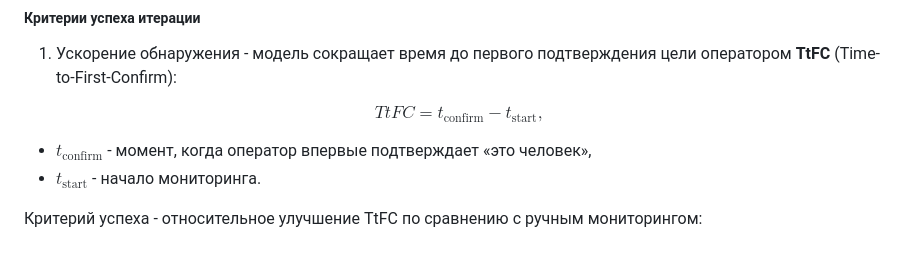
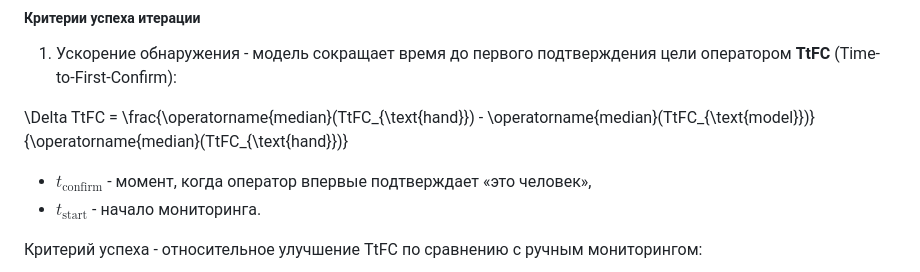
Before and after one commit to ykvnkm/Rescue-AI, a Markdown page: ml_system_design_doc.md, the part around the change. Drawn GitHub-style.

Commit message:
docs: edit ML System Design Doc

```diff
--- a/ml_system_design_doc.md
+++ b/ml_system_design_doc.md
@@ -21,9 +21,7 @@
 
 1. Ускорение обнаружения - модель сокращает время до первого подтверждения цели оператором **TtFC** (Time-to-First-Confirm):
 
-$$
-TtFC = t_{\text{confirm}} - t_{\text{start}},
-$$
+\Delta TtFC = \frac{\operatorname{median}(TtFC_{\text{hand}}) - \operatorname{median}(TtFC_{\text{model}})}{\operatorname{median}(TtFC_{\text{hand}})}
 
 - $t_{\text{confirm}}$ - момент, когда оператор впервые подтверждает «это человек»,
 - $t_{\text{start}}$ - начало мониторинга.
```
